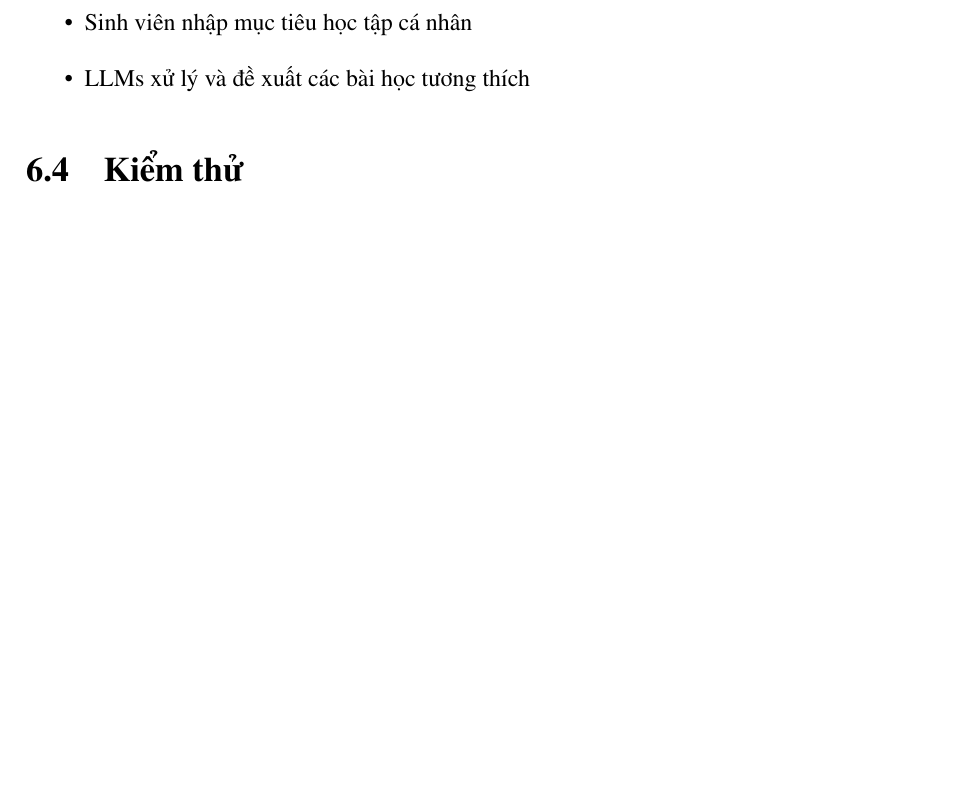
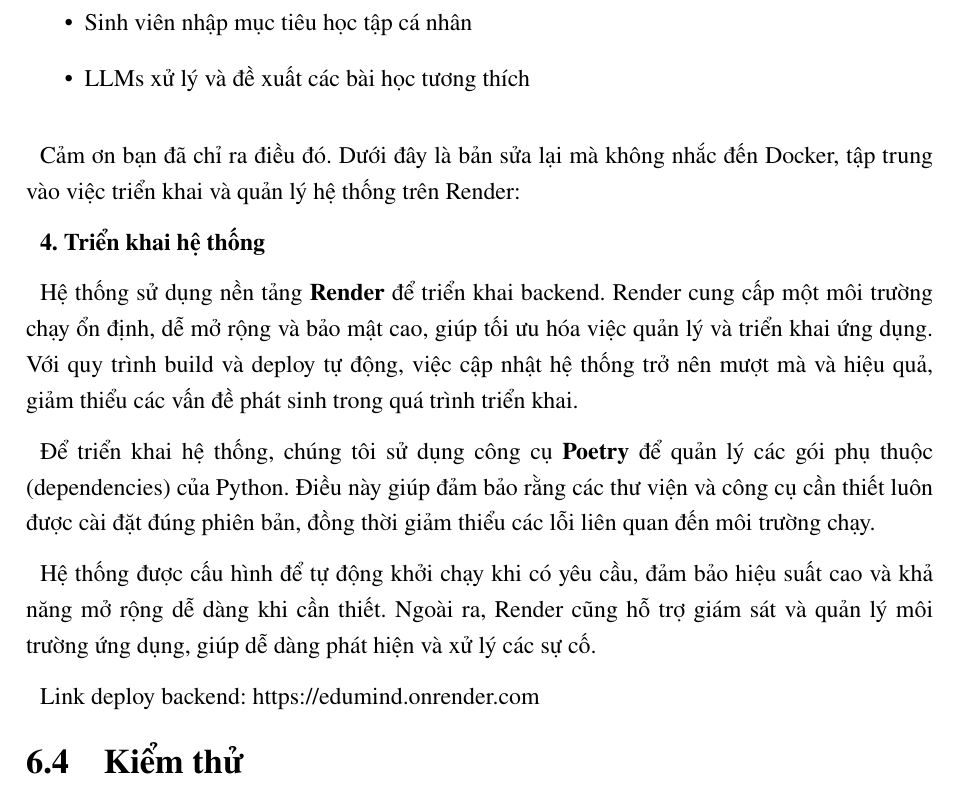
Before and after one commit to PhamThi1710/Graduation-Report, a LaTeX thesis (main.tex, which reads implement.tex): part of page 87 of 93, cut so that both start at the same text, the shorter picture padded with empty space. Compiled offline with pdfLaTeX.

Commit message:
Update implementation documentation to focus on system deployment and management on Render

```diff
--- a/implement.tex
+++ b/implement.tex
@@ -133,6 +133,18 @@ Cụ thể:
     \item LLMs xử lý và đề xuất các bài học tương thích
 \end{itemize}
 
+
+Cảm ơn bạn đã chỉ ra điều đó. Dưới đây là bản sửa lại mà không nhắc đến Docker, tập trung vào việc triển khai và quản lý hệ thống trên Render:
+
+\textbf{4. Triển khai hệ thống}
+
+Hệ thống sử dụng nền tảng \textbf{Render} để triển khai backend. Render cung cấp một môi trường chạy ổn định, dễ mở rộng và bảo mật cao, giúp tối ưu hóa việc quản lý và triển khai ứng dụng. Với quy trình build và deploy tự động, việc cập nhật hệ thống trở nên mượt mà và hiệu quả, giảm thiểu các vấn đề phát sinh trong quá trình triển khai.
+
+Để triển khai hệ thống, chúng tôi sử dụng công cụ \textbf{Poetry} để quản lý các gói phụ thuộc (dependencies) của Python. Điều này giúp đảm bảo rằng các thư viện và công cụ cần thiết luôn được cài đặt đúng phiên bản, đồng thời giảm thiểu các lỗi liên quan đến môi trường chạy.
+
+Hệ thống được cấu hình để tự động khởi chạy khi có yêu cầu, đảm bảo hiệu suất cao và khả năng mở rộng dễ dàng khi cần thiết. Ngoài ra, Render cũng hỗ trợ giám sát và quản lý môi trường ứng dụng, giúp dễ dàng phát hiện và xử lý các sự cố.
+
+Link deploy backend: \url{https://edumind.onrender.com}
 \section{Kiểm thử}
 
 \subsection{Tổng quan về kiểm thử}
```
